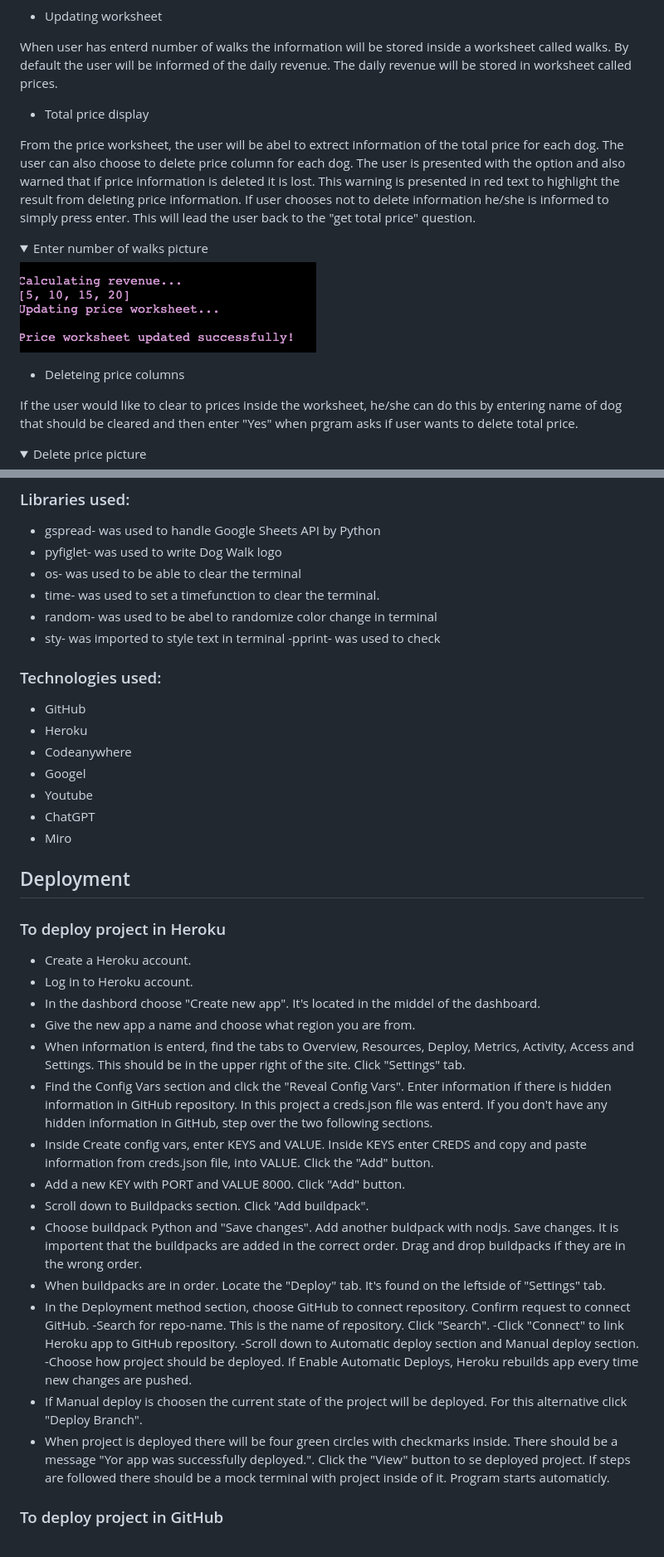
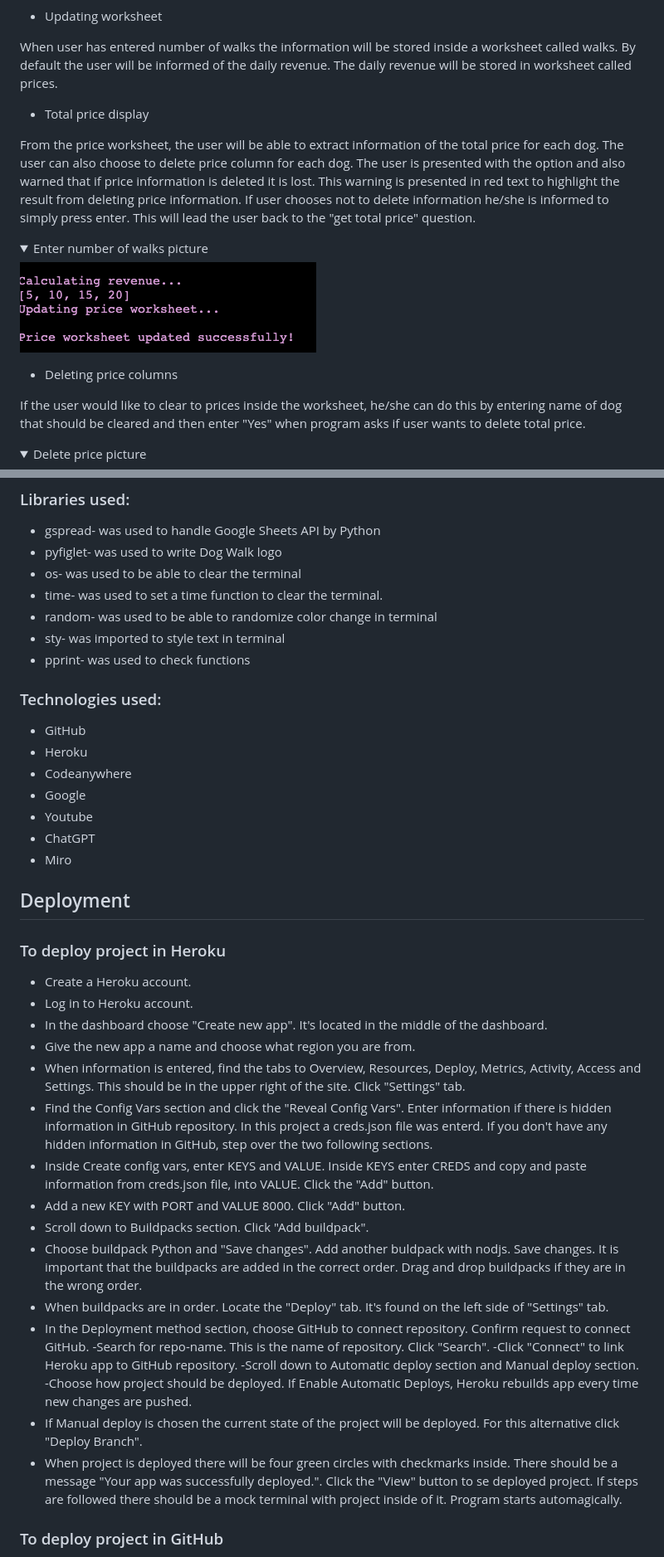
Before and after one commit to ElinaBoman/lucias_dog_walk_AB, a Markdown page: README.md, 2 parts joined by grey strips. Shown at 83% size. Drawn GitHub-style; folded sections open.

Commit message:
Spelling corrections in readme.

```diff
--- a/README.md
+++ b/README.md
@@ -60,20 +60,20 @@ The Welcome text provides the user with information on how to enter number of wa
 
 - Updating worksheet
 
-When user has enterd number of walks the information will be stored inside a worksheet called walks. By default the user will be informed of the daily revenue. The daily revenue will be stored in worksheet called prices.
+When user has entered number of walks the information will be stored inside a worksheet called walks. By default the user will be informed of the daily revenue. The daily revenue will be stored in worksheet called prices.
 
 - Total price display
 
- From the price worksheet, the user will be abel to extrect information of the total price for each dog. The user can also choose to delete price column for each dog. The user is presented with the option and also warned that if price information is deleted it is lost. This warning is presented in red text to highlight the result from deleting price information. If user chooses not to delete information he/she is informed to simply press enter. This will lead the user back to the "get total price" question.
+ From the price worksheet, the user will be able to extract information of the total price for each dog. The user can also choose to delete price column for each dog. The user is presented with the option and also warned that if price information is deleted it is lost. This warning is presented in red text to highlight the result from deleting price information. If user chooses not to delete information he/she is informed to simply press enter. This will lead the user back to the "get total price" question.
 
 <details>
   <summary>Enter number of walks picture</summary>
   <img src="docs/calculate-revenue.png" alt="Calculate revenue picture">
 </details>
 
-- Deleteing price columns
+- Deleting price columns
 
-If the user would like to clear to prices inside the worksheet, he/she can do this by entering name of dog that should be cleared and then enter "Yes" when prgram asks if user wants to delete total price.
+If the user would like to clear to prices inside the worksheet, he/she can do this by entering name of dog that should be cleared and then enter "Yes" when program asks if user wants to delete total price.
 
 <details>
   <summary>Delete price picture</summary>
@@ -167,17 +168,17 @@ Status: Under investigation.
 - gspread- was used to handle Google Sheets API by Python
 - pyfiglet- was used to write Dog Walk logo
 - os- was used to be able to clear the terminal
-- time- was used to set a timefunction to clear the terminal.
-- random- was used to be abel to randomize color change in terminal
+- time- was used to set a time function to clear the terminal.
+- random- was used to be able to randomize color change in terminal
 - sty- was imported to style text in terminal
--pprint- was used to check
+- pprint- was used to check functions
 
 ### Technologies used:
 
 - GitHub
 - Heroku
 - Codeanywhere
-- Googel
+- Google
 - Youtube
 - ChatGPT
 - Miro
@@ -188,24 +189,24 @@ Status: Under investigation.
 
 - Create a Heroku account.
 - Log in to Heroku account.
-- In the dashbord choose "Create new app". It's located in the
-  middel of the dashboard.
+- In the dashboard choose "Create new app". It's located in the
+  middle of the dashboard.
 - Give the new app a name and choose what region you are from.
-- When information is enterd, find the tabs to Overview, Resources, Deploy, Metrics, Activity, Access and Settings. This should be in the upper right of the site. Click "Settings" tab.
+- When information is entered, find the tabs to Overview, Resources, Deploy, Metrics, Activity, Access and Settings. This should be in the upper right of the site. Click "Settings" tab.
 - Find the Config Vars section and click the "Reveal Config Vars".
 Enter information if there is hidden information in GitHub  repository. In this project a creds.json file was enterd. If you don't have any hidden information in GitHub, step over the two following sections.
 - Inside Create config vars, enter KEYS and VALUE. Inside KEYS enter CREDS and copy and paste information from creds.json file, into VALUE. Click the "Add" button.
 - Add a new KEY with PORT and VALUE 8000. Click "Add" button.
 - Scroll down to Buildpacks section. Click "Add buildpack".
-- Choose buildpack Python and "Save changes". Add another buldpack with nodjs. Save changes. It is importent that the buildpacks are added in the correct order. Drag and drop buildpacks if they are in the wrong order.
-- When buildpacks are in order. Locate the "Deploy" tab. It's found on the leftside of "Settings" tab.
+- Choose buildpack Python and "Save changes". Add another buldpack with nodjs. Save changes. It is important that the buildpacks are added in the correct order. Drag and drop buildpacks if they are in the wrong order.
+- When buildpacks are in order. Locate the "Deploy" tab. It's found on the left side of "Settings" tab.
 - In the Deployment method section, choose GitHub to connect repository. Confirm request to connect GitHub.
 -Search for repo-name. This is the name of repository. Click "Search".
 -Click "Connect" to link Heroku app to GitHub repository.
 -Scroll down to Automatic deploy section and Manual deploy section.
 -Choose how project should be deployed. If Enable Automatic Deploys, Heroku rebuilds app every time new changes are pushed.
-- If Manual deploy is choosen the current state of the project will be deployed. For this alternative click "Deploy Branch".
-- When project is deployed there will be four green circles with checkmarks inside. There should be a message "Yor app was successfully deployed.". Click the "View" button to se deployed project. If steps are followed there should be a mock terminal with project inside of it. Program starts automaticly.
+- If Manual deploy is chosen the current state of the project will be deployed. For this alternative click "Deploy Branch".
+- When project is deployed there will be four green circles with checkmarks inside. There should be a message "Your app was successfully deployed.". Click the "View" button to se deployed project. If steps are followed there should be a mock terminal with project inside of it. Program starts automagically.
 
 ### To deploy project in GitHub
 Note, this program uses Heroku to function. This means that deployment can not function if only GitHub is used. Follow steps described inside "To deploy project in Heroku".
```
Also changed, not shown: other parts of README.md (+14 -13 lines).
